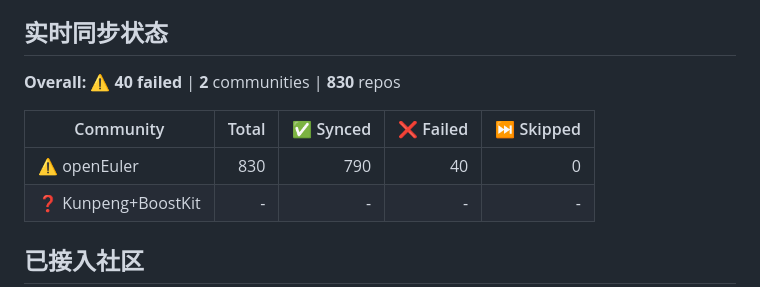
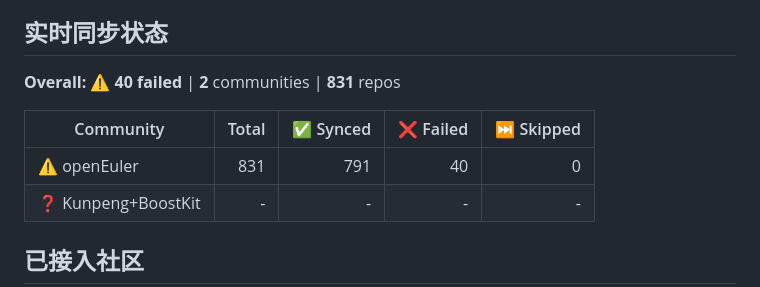
Before and after one commit to huanglei0308/community-mirror, a Markdown page: README.md, the part around the change. Drawn GitHub-style.

Commit message:
Auto-update community table from orgs.json [skip ci]

```diff
--- a/README.md
+++ b/README.md
@@ -16,11 +16,11 @@
 ## 实时同步状态
 
 <!-- STATUS_TABLE_START -->
-**Overall:** ⚠️ **40 failed** | **2** communities | **830** repos
+**Overall:** ⚠️ **40 failed** | **2** communities | **831** repos
 
 | Community | Total | ✅ Synced | ❌ Failed | ⏭️ Skipped |
 |-----------|------:|----------:|----------:|-----------:|
-| ⚠️ openEuler | 830 | 790 | 40 | 0 |
+| ⚠️ openEuler | 831 | 791 | 40 | 0 |
 | ❓ Kunpeng+BoostKit | - | - | - | - |
 
 <!-- STATUS_TABLE_END -->
```
